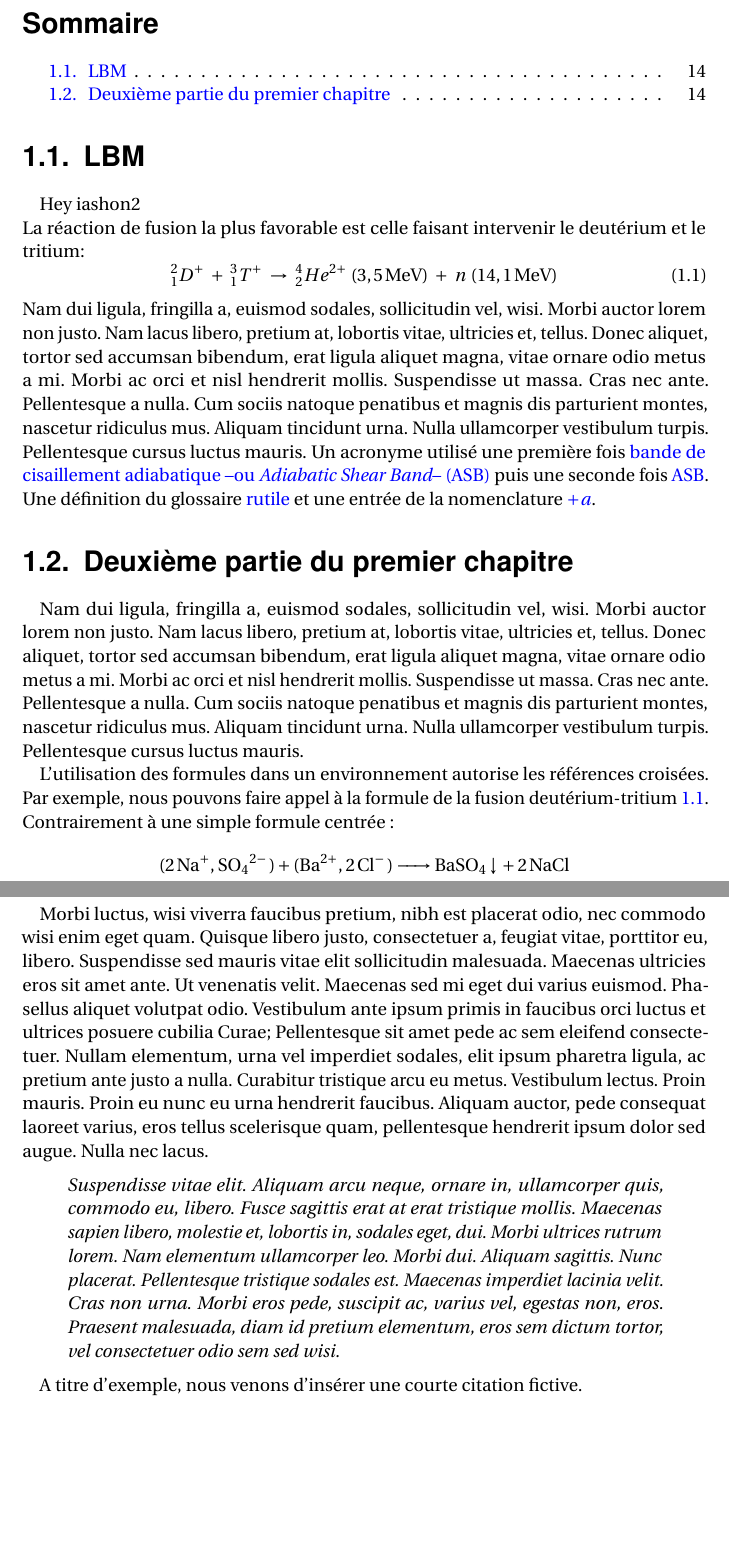
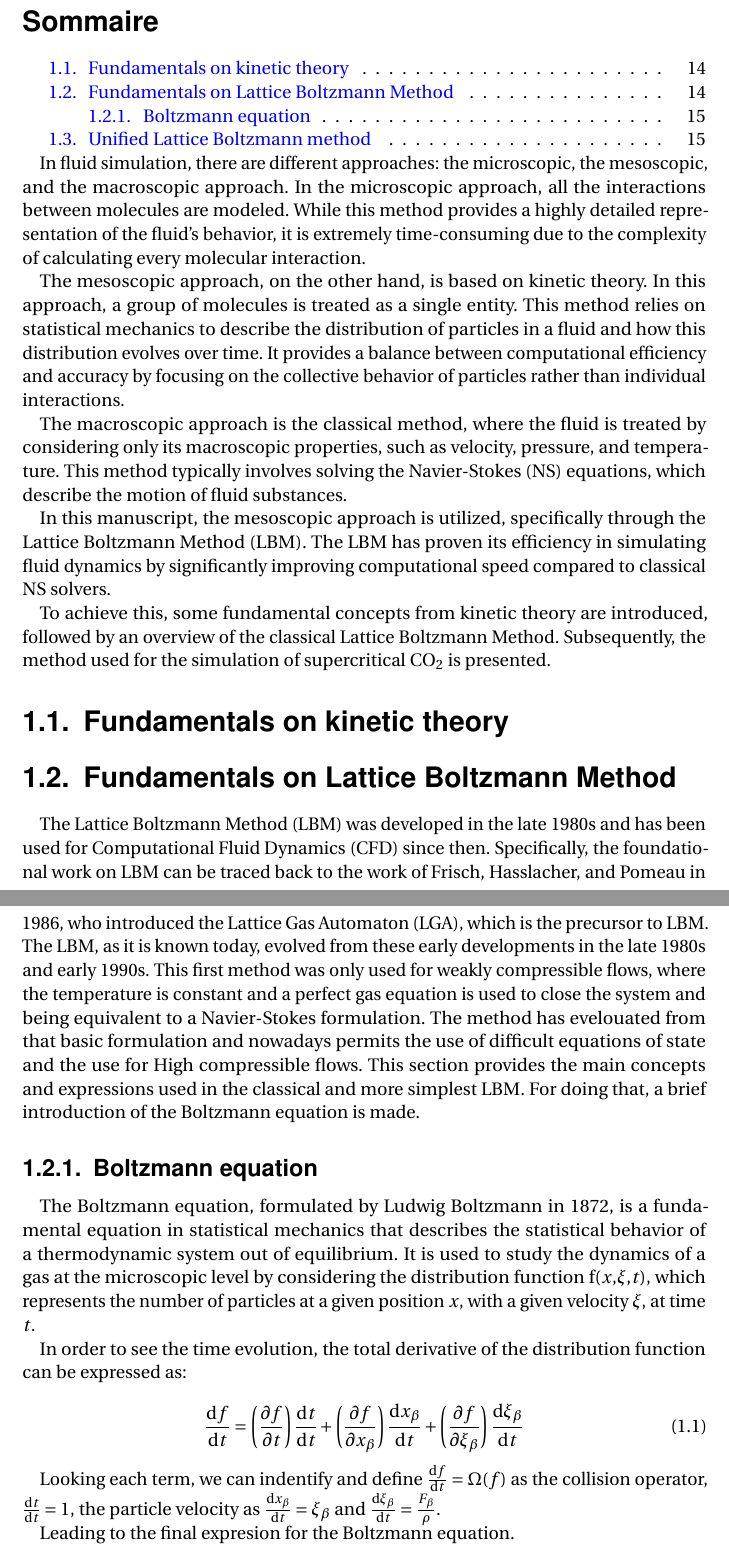
Before and after one commit to EduardoCardenas33/Phd, a LaTeX thesis (SCD-Aix-Marseille-Universite-latexamu-c99ef5b/these.tex, which reads SCD-Aix-Marseille-Universite-latexamu-c99ef5b/tex_body/chap1.tex, SCD-Aix-Marseille-Universite-latexamu-c99ef5b/tex_body/intro.tex): two parts of pages 14 and 15 of 35, joined at a grey line, cut so that both start at the same text, the shorter picture padded with empty space. Compiled offline with pdfLaTeX.

Commit message:
Starting with the Boltzmann chapter

```diff
--- a/SCD-Aix-Marseille-Universite-latexamu-c99ef5b/tex_body/chap1.tex
+++ b/SCD-Aix-Marseille-Universite-latexamu-c99ef5b/tex_body/chap1.tex
@@ -1,31 +1,75 @@
-\chapter{Simulation of fluid part}
+\chapter{Fluid simulation}
 \chaptertoc{}
 
-\section{LBM}
+In fluid simulation, there are different approaches: the microscopic,
+the mesoscopic, and the macroscopic approach. In the microscopic approach,
+all the interactions between molecules are modeled. While this method provides a
+highly detailed representation of the fluid's behavior, it is extremely
+time-consuming due to the complexity of calculating every molecular interaction.
 
-	Hey iashon2
-	\\ %  retour à la ligne
-	La réaction de fusion la plus favorable est celle faisant intervenir le deutérium et le tritium:
-	\begin{equation}
-		_{1}^{2}D^{+}~+~_{1}^{3}T^{+}~\rightarrow ~_{2}^{4}He^{2+}~(3,5\,\textrm{MeV})~+~n~(14,1\,\textrm{MeV})
-	    \label{equ:fusion}
-	\end{equation}
+The mesoscopic approach, on the other hand, is based on kinetic theory. In this
+approach, a group of molecules is treated as a single entity. This method relies
+on statistical mechanics to describe the distribution of particles in a fluid and
+how this distribution evolves over time. It provides a balance between
+computational efficiency and accuracy by focusing on the collective behavior of
+particles rather than individual interactions.
 
-	\noindent % pas d'indentation en début de paragraphe
-	\lipsum[2]\index{Nam dui ligula}
-	Un acronyme utilisé une première fois \gls{asb} puis une seconde fois \gls{asb}. Une définition du glossaire \gls{rutile} et une entrée de la nomenclature \gls{+a}.
+The macroscopic approach is the classical method, where the fluid is treated by
+considering only its macroscopic properties, such as velocity, pressure, and
+temperature. This method typically involves solving the Navier-Stokes (NS)
+equations, which describe the motion of fluid substances.
 
-\section{Deuxième partie du premier chapitre}
+In this manuscript, the mesoscopic approach is utilized, specifically through
+ the Lattice Boltzmann Method (LBM). The LBM has proven its efficiency in
+ simulating fluid dynamics by significantly improving computational speed compared
+ to classical NS solvers.
 
-	\lipsum[2]
+To achieve this, some fundamental concepts from kinetic theory are introduced,
+followed by an overview of the classical Lattice Boltzmann Method.
+Subsequently, the method used for the simulation of supercritical
+CO\textsubscript{2} is presented.
 
-	L'utilisation des formules dans un environnement autorise les références croisées. Par exemple, nous pouvons faire appel à la formule de la fusion deutérium-tritium \ref{equ:fusion}. Contrairement à une simple formule centrée :
-	$$\ce{(2Na+,SO4^2- ) + (Ba^2+, 2Cl- ) -> BaSO4 v + 2NaCl}$$
+\section{Fundamentals on kinetic theory}
 
-	\lipsum[9]
+\section{Fundamentals on Lattice Boltzmann Method}
 
-	\begin{displayquote}
-	\lipsum[10]
-	\end{displayquote}
+The Lattice Boltzmann Method (LBM) was developed in the late 1980s and has been used
+for Computational Fluid Dynamics (CFD) since then. Specifically, the foundational
+work on LBM can be traced back to the work of Frisch, Hasslacher, and Pomeau in
+1986, who introduced the Lattice Gas Automaton (LGA), which is the precursor to
+LBM. The LBM, as it is known today, evolved from these early developments in the
+late 1980s and early 1990s. This first method was only used for weakly compressible
+flows, where the temperature is constant and a perfect gas equation is used to close
+the system and being equivalent to a Navier-Stokes formulation. The method has
+evelouated from that basic formulation and nowadays permits the use of difficult
+equations of state and the use for High compressible flows.
+This section provides the main concepts and expressions used in the classical and
+more simplest LBM. For doing that, a brief introduction of the Boltzmann equation
+is made.
 
-	A titre d'exemple, nous venons d'insérer une courte citation fictive.
+\subsection{Boltzmann equation}
+The Boltzmann equation, formulated by Ludwig Boltzmann in 1872, is a fundamental
+equation in statistical mechanics that describes the statistical behavior of a
+thermodynamic system out of equilibrium. It is used to study the dynamics of a
+gas at the microscopic level by considering the distribution function
+f($x$,$\xi$,$t$), which represents the number of particles at a given
+position $x$, with a given velocity $\xi$, at time $t$.
+
+In order to see the time evolution, the total derivative of the distribution
+function can be expressed as:
+
+\begin{equation}
+	\frac{\mathrm{d}f}{\mathrm{d}t} =
+	\left(\frac{\partial f}{\partial t}\right)\frac{\mathrm{d}t}{\mathrm{d}t}
+	+\left(\frac{\partial f}{\partial x_{\beta}}\right)\frac{\mathrm{d}x_{\beta}}{\mathrm{d}t}
+	+\left(\frac{\partial f}{\partial \xi_{\beta}}\right)\frac{\mathrm{d}\xi_{\beta}}{\mathrm{d}t}
+\end{equation}
+
+Looking each term, we can indentify and define $\frac{\mathrm{d}f}{\mathrm{d}t} = \Omega(f)$
+as the collision operator, $\frac{\mathrm{d}t}{\mathrm{d}t}=1$,
+the particle velocity as $\frac{\mathrm{d}x_{\beta}}{\mathrm{d}t} = \xi_{\beta}$
+and $\frac{\mathrm{d}\xi_{\beta}}{\mathrm{d}t} = \frac{F_{\beta}}{\rho}$.
+
+Leading to the final expresion for the Boltzmann equation.
+
+\begin{equation}
@@ -31,0 +86 @@
+\section{Unified Lattice Boltzmann method}
--- a/SCD-Aix-Marseille-Universite-latexamu-c99ef5b/tex_body/intro.tex
+++ b/SCD-Aix-Marseille-Universite-latexamu-c99ef5b/tex_body/intro.tex
@@ -53 +55,2 @@ This thesis is organized into several chapters, each addressing a key aspect of
 
+By addressing these topics, this thesis aims to contribute to the understanding and practical application of supercritical CO\textsubscript{2} in energy generation, paving the way for more
```
Also changed, not shown: SCD-Aix-Marseille-Universite-latexamu-c99ef5b/tex_body/chap1.tex (10 more changed lines), SCD-Aix-Marseille-Universite-latexamu-c99ef5b/tex_body/intro.tex (15 more changed lines).
